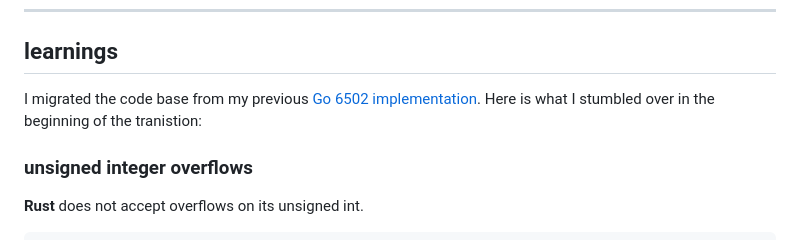
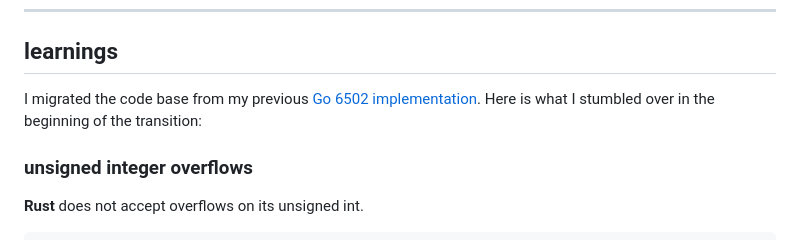
Before and after one commit to KaiWalter/rust6502, a Markdown page: README.md, the part around the change. Rendered like a GitHub page.

Commit message:
Fix typo in README

```diff
--- a/README.md
+++ b/README.md
@@ -49,7 +49,7 @@ from `/apple1-wasm`
 
 ## learnings
 
-I migrated the code base from my previous [Go 6502 implementation](https://github.com/KaiWalter/go6502). Here is what I stumbled over in the beginning of the tranistion:
+I migrated the code base from my previous [Go 6502 implementation](https://github.com/KaiWalter/go6502). Here is what I stumbled over in the beginning of the transition:
 
 ### unsigned integer overflows
 
```
